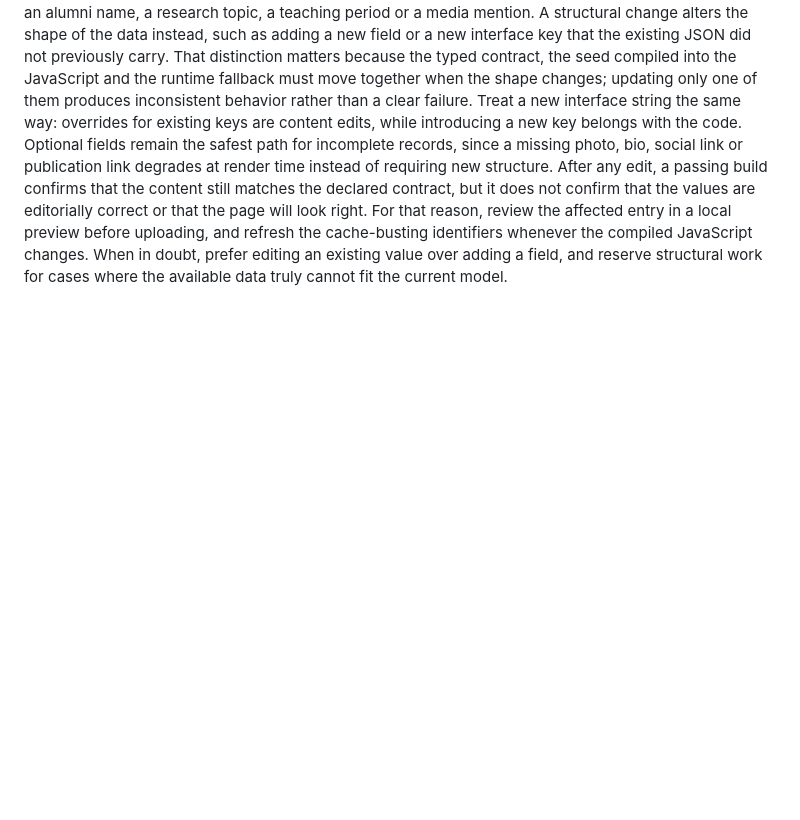
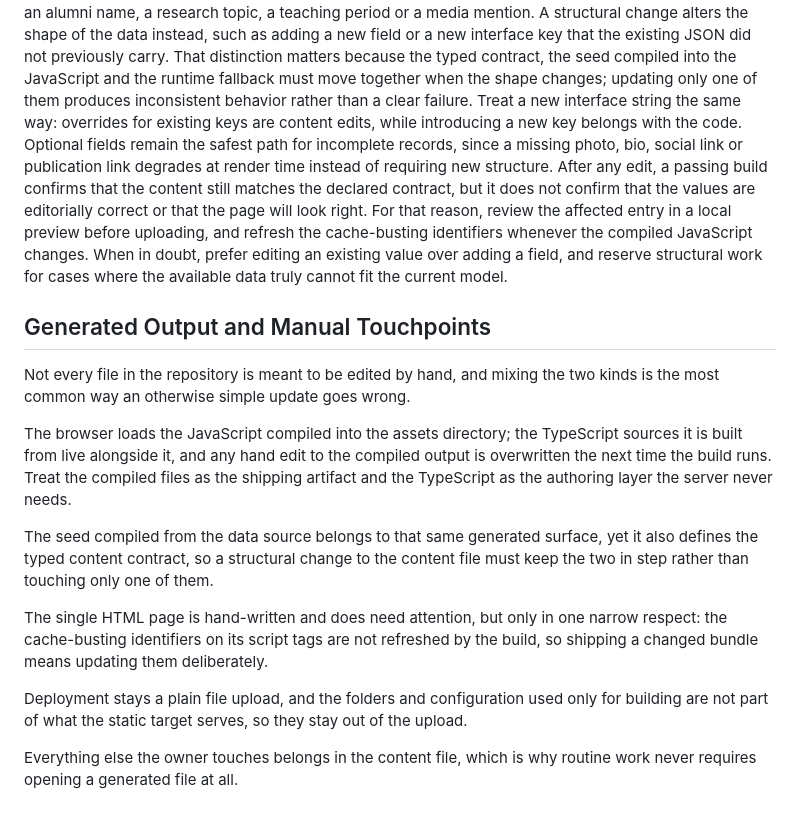
Before and after one commit to RedBagDude/osorio-lab, a Markdown page: README.md, the part around the change. Drawn GitHub-style; blank space fills up the shorter version.

Commit message:
docs: add "Generated Output and Manual Touchpoints" section to README.md (#13)

```diff
--- a/README.md
+++ b/README.md
@@ -247,3 +247,17 @@ Optional fields remain the safest path for incomplete records, since a missing p
 After any edit, a passing build confirms that the content still matches the declared contract, but it does not confirm that the values are editorially correct or that the page will look right.
 For that reason, review the affected entry in a local preview before uploading, and refresh the cache-busting identifiers whenever the compiled JavaScript changes.
 When in doubt, prefer editing an existing value over adding a field, and reserve structural work for cases where the available data truly cannot fit the current model.
+
+## Generated Output and Manual Touchpoints
+
+Not every file in the repository is meant to be edited by hand, and mixing the two kinds is the most common way an otherwise simple update goes wrong.
+
+The browser loads the JavaScript compiled into the assets directory; the TypeScript sources it is built from live alongside it, and any hand edit to the compiled output is overwritten the next time the build runs. Treat the compiled files as the shipping artifact and the TypeScript as the authoring layer the server never needs.
+
+The seed compiled from the data source belongs to that same generated surface, yet it also defines the typed content contract, so a structural change to the content file must keep the two in step rather than touching only one of them.
+
+The single HTML page is hand-written and does need attention, but only in one narrow respect: the cache-busting identifiers on its script tags are not refreshed by the build, so shipping a changed bundle means updating them deliberately.
+
+Deployment stays a plain file upload, and the folders and configuration used only for building are not part of what the static target serves, so they stay out of the upload.
+
+Everything else the owner touches belongs in the content file, which is why routine work never requires opening a generated file at all.
```
